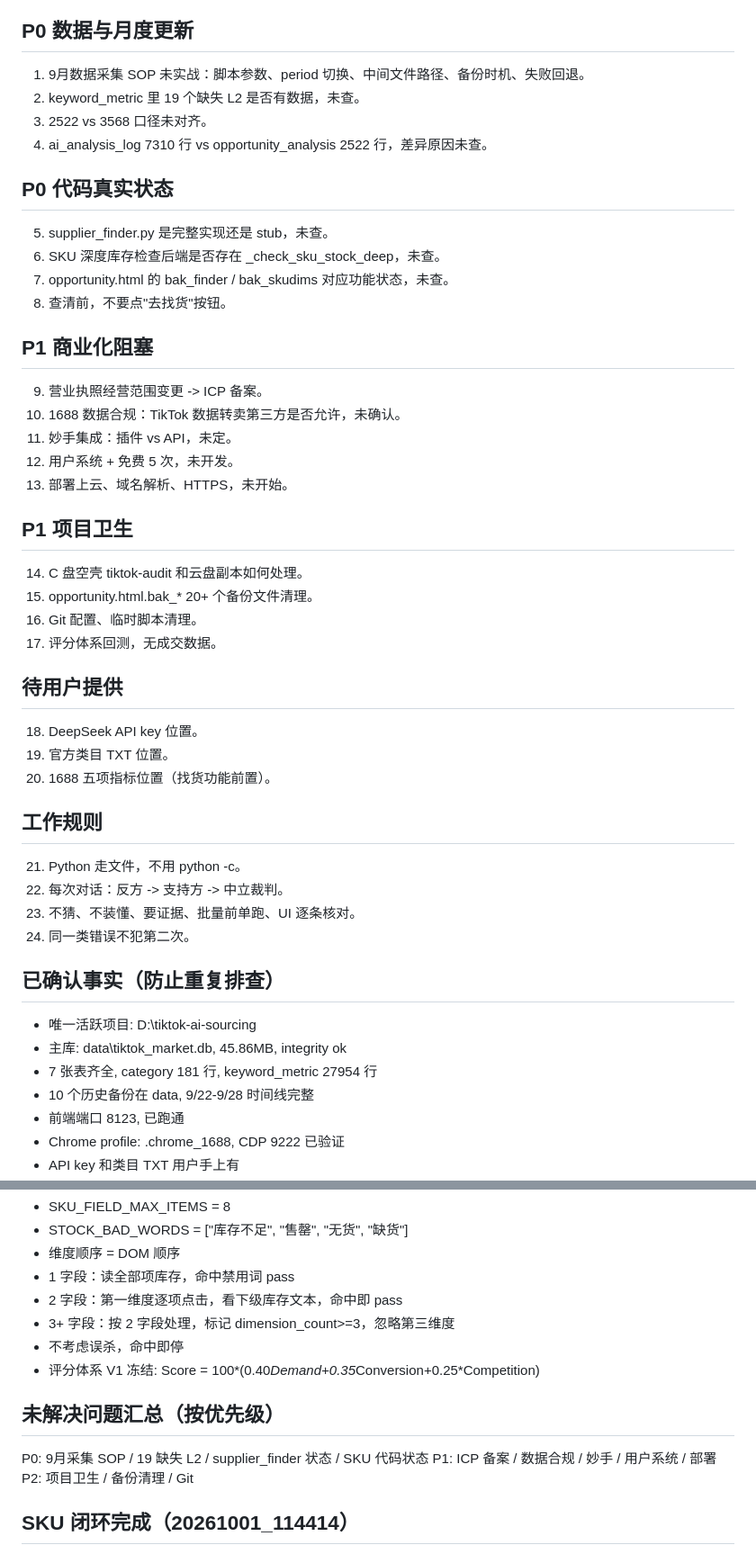
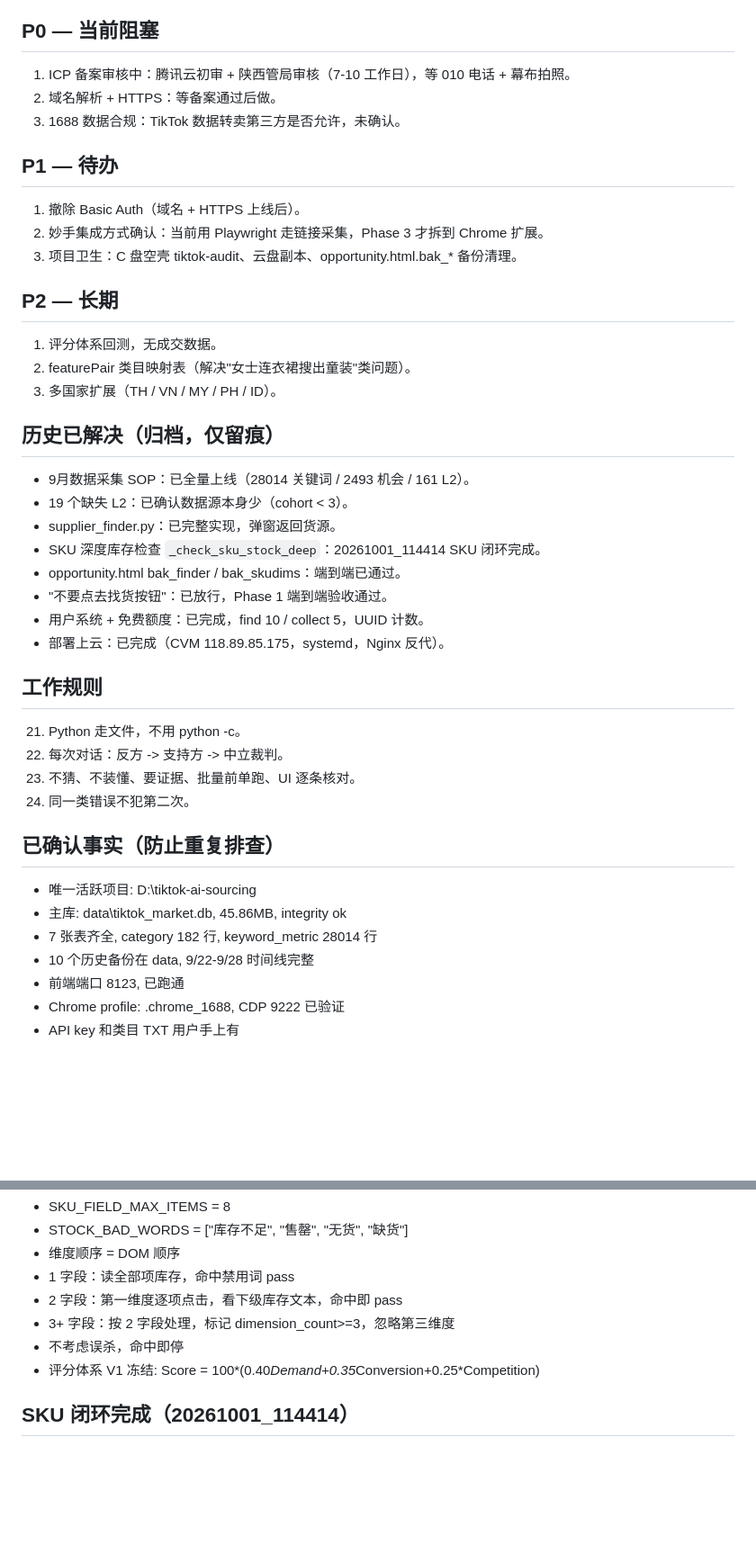
Before and after one commit to kevinyaoo92/TIKTOK-ai-sourcing, a Markdown page: _state/OPEN_ISSUES.md, 2 parts joined by grey strips. Shown at 90% size. Drawn GitHub-style; blank space fills up the shorter version.

Commit message:
清理 OPEN_ISSUES.md 头部 P0：归档已解决项，重写当前阻塞

```diff
--- a/_state/OPEN_ISSUES.md
+++ b/_state/OPEN_ISSUES.md
@@ -3,34 +3,29 @@
 项目根: D:\tiktok-ai-sourcing
 
-## P0 数据与月度更新
-1. 9月数据采集 SOP 未实战：脚本参数、period 切换、中间文件路径、备份时机、失败回退。
-2. keyword_metric 里 19 个缺失 L2 是否有数据，未查。
-3. 2522 vs 3568 口径未对齐。
-4. ai_analysis_log 7310 行 vs opportunity_analysis 2522 行，差异原因未查。
+## P0 — 当前阻塞
+1. ICP 备案审核中：腾讯云初审 + 陕西管局审核（7-10 工作日），等 010 电话 + 幕布拍照。
+2. 域名解析 + HTTPS：等备案通过后做。
+3. 1688 数据合规：TikTok 数据转卖第三方是否允许，未确认。
 
-## P0 代码真实状态
-5. supplier_finder.py 是完整实现还是 stub，未查。
-6. SKU 深度库存检查后端是否存在 _check_sku_stock_deep，未查。
-7. opportunity.html 的 bak_finder / bak_skudims 对应功能状态，未查。
-8. 查清前，不要点"去找货"按钮。
+## P1 — 待办
+1. 撤除 Basic Auth（域名 + HTTPS 上线后）。
+2. 妙手集成方式确认：当前用 Playwright 走链接采集，Phase 3 才拆到 Chrome 扩展。
+3. 项目卫生：C 盘空壳 tiktok-audit、云盘副本、opportunity.html.bak_* 备份清理。
 
-## P1 商业化阻塞
-9. 营业执照经营范围变更 -> ICP 备案。
-10. 1688 数据合规：TikTok 数据转卖第三方是否允许，未确认。
-11. 妙手集成：插件 vs API，未定。
-12. 用户系统 + 免费 5 次，未开发。
-13. 部署上云、域名解析、HTTPS，未开始。
+## P2 — 长期
+1. 评分体系回测，无成交数据。
+2. featurePair 类目映射表（解决"女士连衣裙搜出童装"类问题）。
+3. 多国家扩展（TH / VN / MY / PH / ID）。
 
-## P1 项目卫生
-14. C 盘空壳 tiktok-audit 和云盘副本如何处理。
-15. opportunity.html.bak_* 20+ 个备份文件清理。
-16. Git 配置、临时脚本清理。
-17. 评分体系回测，无成交数据。
-
-## 待用户提供
-18. DeepSeek API key 位置。
-19. 官方类目 TXT 位置。
-20. 1688 五项指标位置（找货功能前置）。
+## 历史已解决（归档，仅留痕）
+- 9月数据采集 SOP：已全量上线（28014 关键词 / 2493 机会 / 161 L2）。
+- 19 个缺失 L2：已确认数据源本身少（cohort < 3）。
+- supplier_finder.py：已完整实现，弹窗返回货源。
+- SKU 深度库存检查 `_check_sku_stock_deep`：20261001_114414 SKU 闭环完成。
+- opportunity.html bak_finder / bak_skudims：端到端已通过。
+- "不要点去找货按钮"：已放行，Phase 1 端到端验收通过。
+- 用户系统 + 免费额度：已完成，find 10 / collect 5，UUID 计数。
+- 部署上云：已完成（CVM 118.89.85.175，systemd，Nginx 反代）。
 
 ## 工作规则
 21. Python 走文件，不用 python -c。
@@ -41,7 +36,7 @@
 ## 已确认事实（防止重复排查）
 - 唯一活跃项目: D:\tiktok-ai-sourcing
 - 主库: data\tiktok_market.db, 45.86MB, integrity ok
-- 7 张表齐全, category 181 行, keyword_metric 27954 行
+- 7 张表齐全, category 182 行, keyword_metric 28014 行
 - 10 个历史备份在 data\, 9/22-9/28 时间线完整
 - 前端端口 8123, 已跑通
 - Chrome profile: .chrome_1688, CDP 9222 已验证
@@ -57,11 +52,6 @@
 - 3+ 字段：按 2 字段处理，标记 dimension_count>=3，忽略第三维度
 - 不考虑误杀，命中即停
 - 评分体系 V1 冻结: Score = 100*(0.40*Demand+0.35*Conversion+0.25*Competition)
-
-## 未解决问题汇总（按优先级）
-P0: 9月采集 SOP / 19 缺失 L2 / supplier_finder 状态 / SKU 代码状态
-P1: ICP 备案 / 数据合规 / 妙手 / 用户系统 / 部署
-P2: 项目卫生 / 备份清理 / Git
 
 ## SKU 闭环完成（20261001_114414）
 
```
Also changed, not shown: other parts of _state/OPEN_ISSUES.md (+1 -1 lines).
